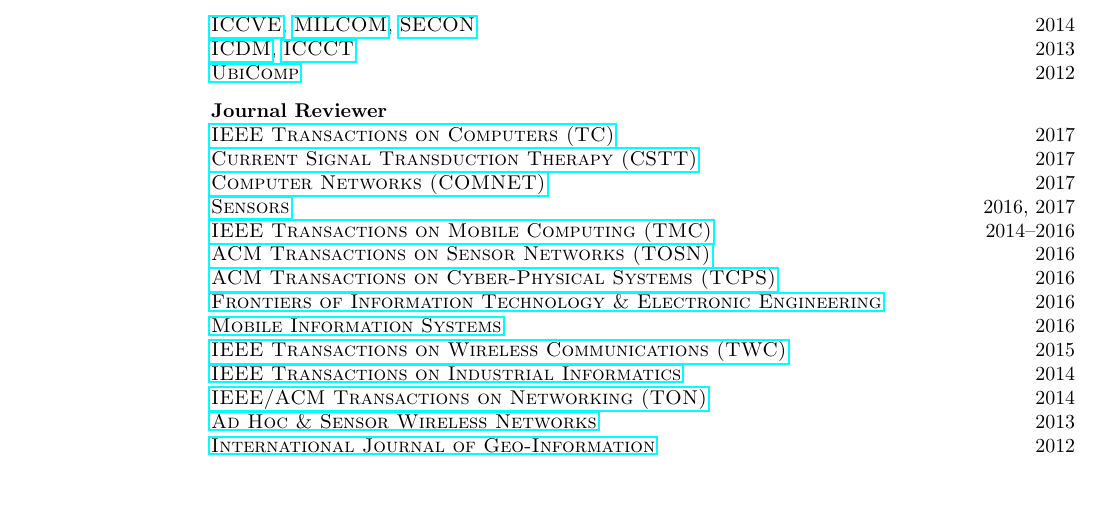
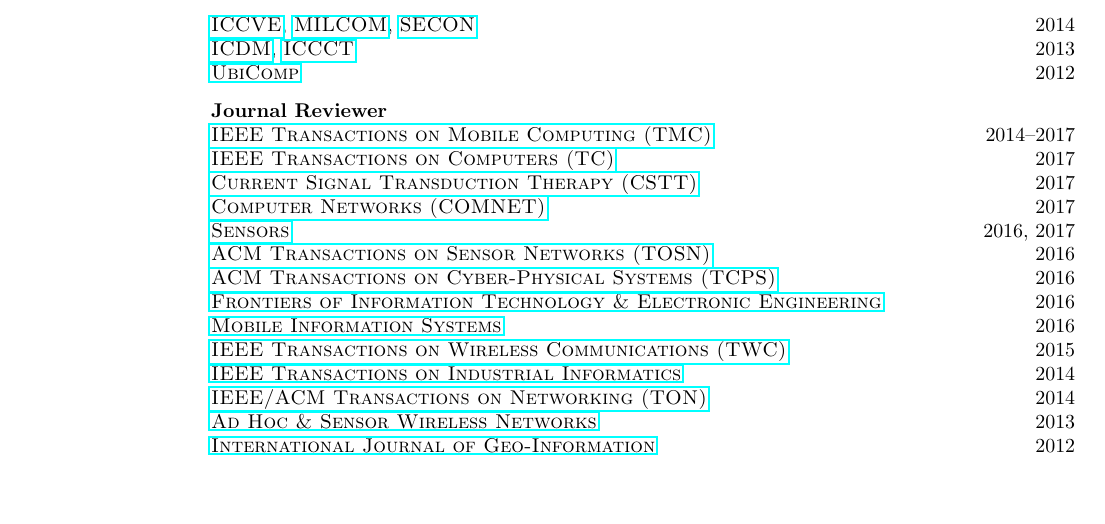
Before and after one commit to hushaohan/hushaohan.github.io, a LaTeX CV (cv.tex, which reads services.tex): part of page 2 of 7, cut so that both start at the same text. Compiled offline with pdfLaTeX.

Commit message:
added tmc'17 review

```diff
--- a/services.tex
+++ b/services.tex
@@ -17,12 +17,12 @@
 \vspace{-0.6cm}
 
 {\bf Journal Reviewer}\\
+{\href{http://www.computer.org/portal/web/tmc}{\textsc{IEEE Transactions on Mobile Computing (TMC)}}} \hfill 2014--2017\\
 {\href{https://www.computer.org/web/tc}{\textsc{IEEE Transactions on Computers (TC)}}} \hfill 2017\\
 % {\href{http://jase.tku.edu.tw/}{\textsc{Journal of Applied Science and Engineering (JASE)}}} \hfill 2017\\
 {\href{http://benthamscience.com/journals/current-signal-transduction-therapy/}{\textsc{Current Signal Transduction Therapy (CSTT)}}} \hfill 2017\\
 {\href{http://ees.elsevier.com/comnet/}{\textsc{Computer Networks (COMNET)}}} \hfill 2017\\
 {\href{http://www.mdpi.com/journal/sensors}{\textsc{Sensors}}} \hfill 2016, 2017\\
-{\href{http://www.computer.org/portal/web/tmc}{\textsc{IEEE Transactions on Mobile Computing (TMC)}}} \hfill 2014--2016\\
 {\href{http://tosn.acm.org/}{\textsc{ACM Transactions on Sensor Networks (TOSN)}}} \hfill 2016\\
 {\href{http://tcps.acm.org/}{\textsc{ACM Transactions on Cyber-Physical Systems (TCPS)}}} \hfill 2016\\
 {\href{http://www.springer.com/computer/journal/11714}{\textsc{Frontiers of Information Technology \& Electronic Engineering}}} \hfill 2016\\
```
Also changed, not shown: cv.pdf.
